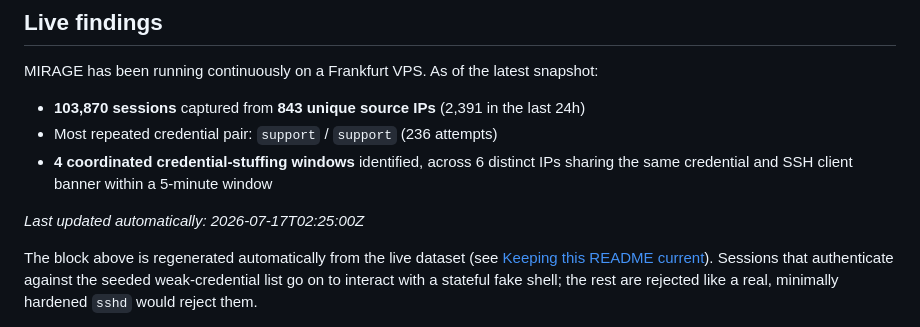
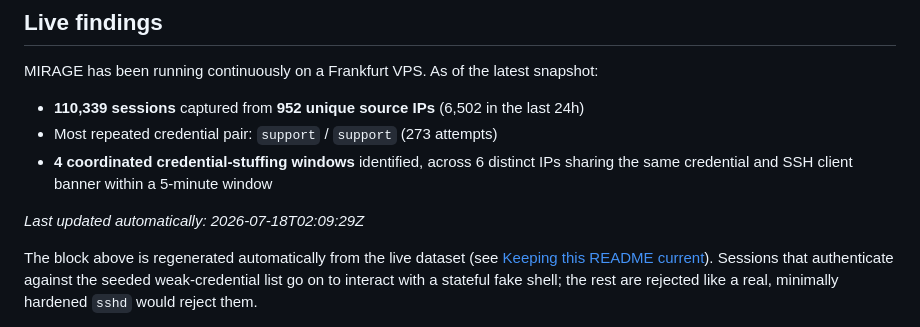
Before and after one commit to Mirage-Source/mirage-core, a Markdown page: README.md, the part around the change. GitHub-like rendering.

Commit message:
chore: update README live findings [skip ci]

```diff
--- a/README.md
+++ b/README.md
@@ -11,11 +11,11 @@ MIRAGE exposes a convincing fake SSH server, captures every credential attempt a
 MIRAGE has been running continuously on a Frankfurt VPS. As of the latest snapshot:
 
 <!-- STATS:START -->
-- **103,870 sessions** captured from **843 unique source IPs** (2,391 in the last 24h)
-- Most repeated credential pair: `support` / `support` (236 attempts)
+- **110,339 sessions** captured from **952 unique source IPs** (6,502 in the last 24h)
+- Most repeated credential pair: `support` / `support` (273 attempts)
 - **4 coordinated credential-stuffing windows** identified, across 6 distinct IPs sharing the same credential and SSH client banner within a 5-minute window
 
-_Last updated automatically: 2026-07-17T02:25:00Z_
+_Last updated automatically: 2026-07-18T02:09:29Z_
 <!-- STATS:END -->
 
 The block above is regenerated automatically from the live dataset (see [Keeping this README current](#keeping-this-readme-current)). Sessions that authenticate against the seeded weak-credential list go on to interact with a stateful fake shell; the rest are rejected like a real, minimally hardened `sshd` would reject them.
```
